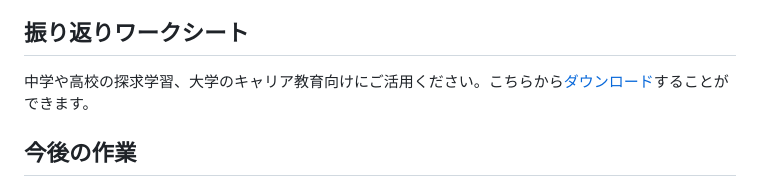
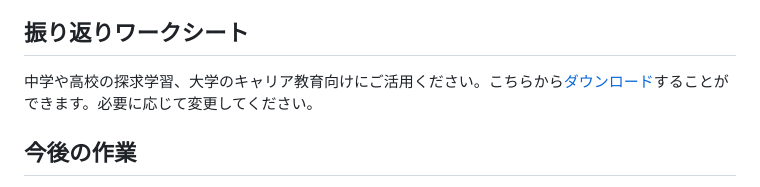
Before and after one commit to kolinz/Role-Based-Card-Game-Framework, a Markdown page: README.md, the part around the change. GitHub-like rendering.

```diff
--- a/README.md
+++ b/README.md
@@ -144,7 +144,7 @@ HTTPS接続が必要である、リバースプロキシもしくは、リバー
 
 <a id="anchor7"></a>
 ## 振り返りワークシート
-中学や高校の探求学習、大学のキャリア教育向けにご活用ください。こちらから[ダウンロード](https://github.com/kolinz/Role-Based-Card-Game-Framework/blob/main/docs/Reflection-sheet-sample.docx)することができます。
+中学や高校の探求学習、大学のキャリア教育向けにご活用ください。こちらから[ダウンロード](https://github.com/kolinz/Role-Based-Card-Game-Framework/blob/main/docs/Reflection-sheet-sample.docx)することができます。必要に応じて変更してください。
 
 <a id="anchor99"></a>
 ## 今後の作業
```
